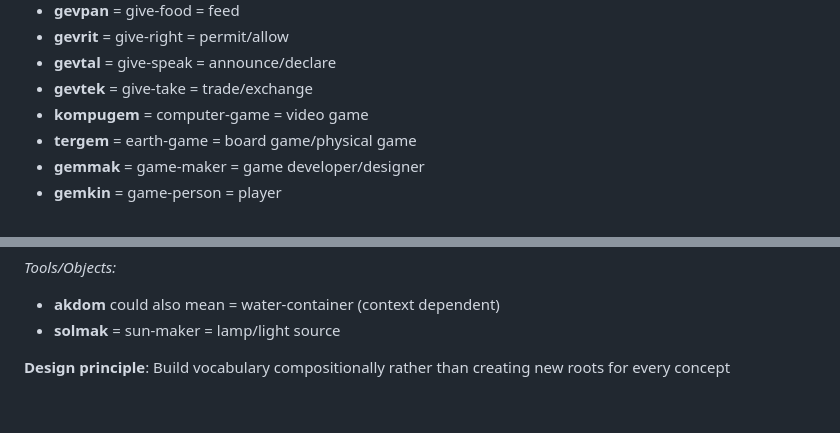
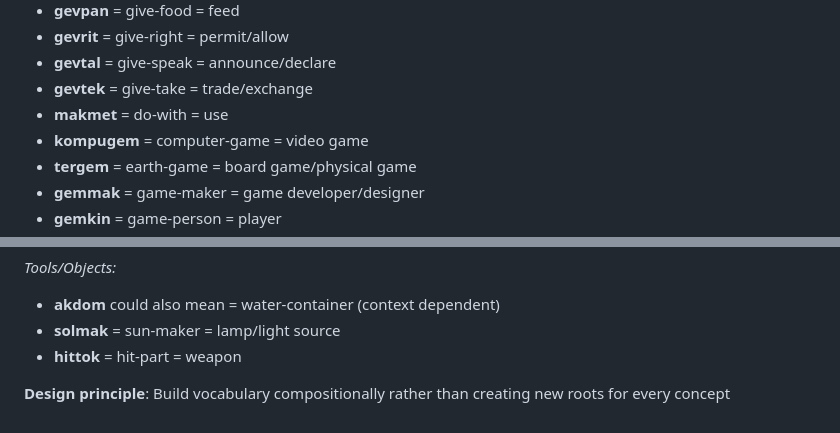
Before and after one commit to fairhill1/tiktak, a Markdown page: dictionary.md, 2 parts joined by grey strips. Rendered like a GitHub page.

Commit message:
makmet hittok

```diff
--- a/dictionary.md
+++ b/dictionary.md
@@ -264,6 +264,7 @@
 - **gevrit** = give-right = permit/allow
 - **gevtal** = give-speak = announce/declare
 - **gevtek** = give-take = trade/exchange
+- **makmet** = do-with = use
 - **kompugem** = computer-game = video game
 - **tergem** = earth-game = board game/physical game
 - **gemmak** = game-maker = game developer/designer
@@ -280,5 +281,6 @@
 *Tools/Objects:*
 - **akdom** could also mean = water-container (context dependent)
 - **solmak** = sun-maker = lamp/light source
+- **hittok** = hit-part = weapon
 
 **Design principle**: Build vocabulary compositionally rather than creating new roots for every concept
```
